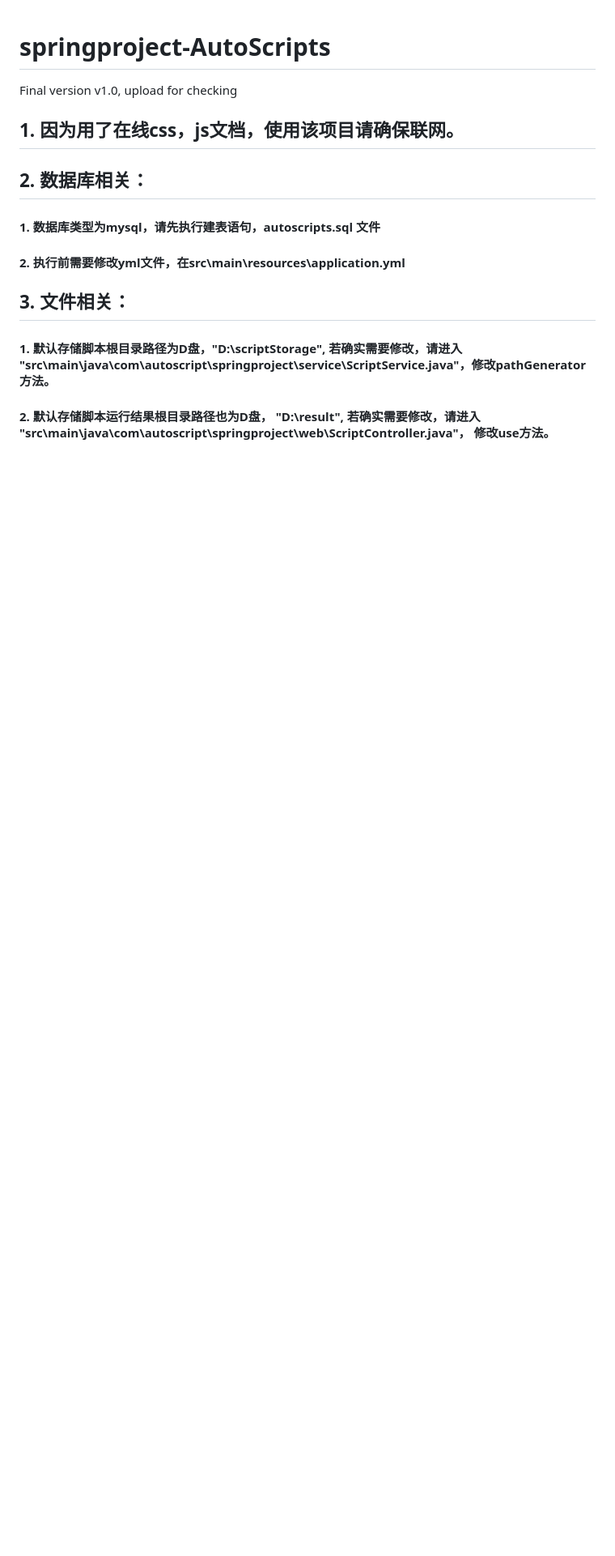
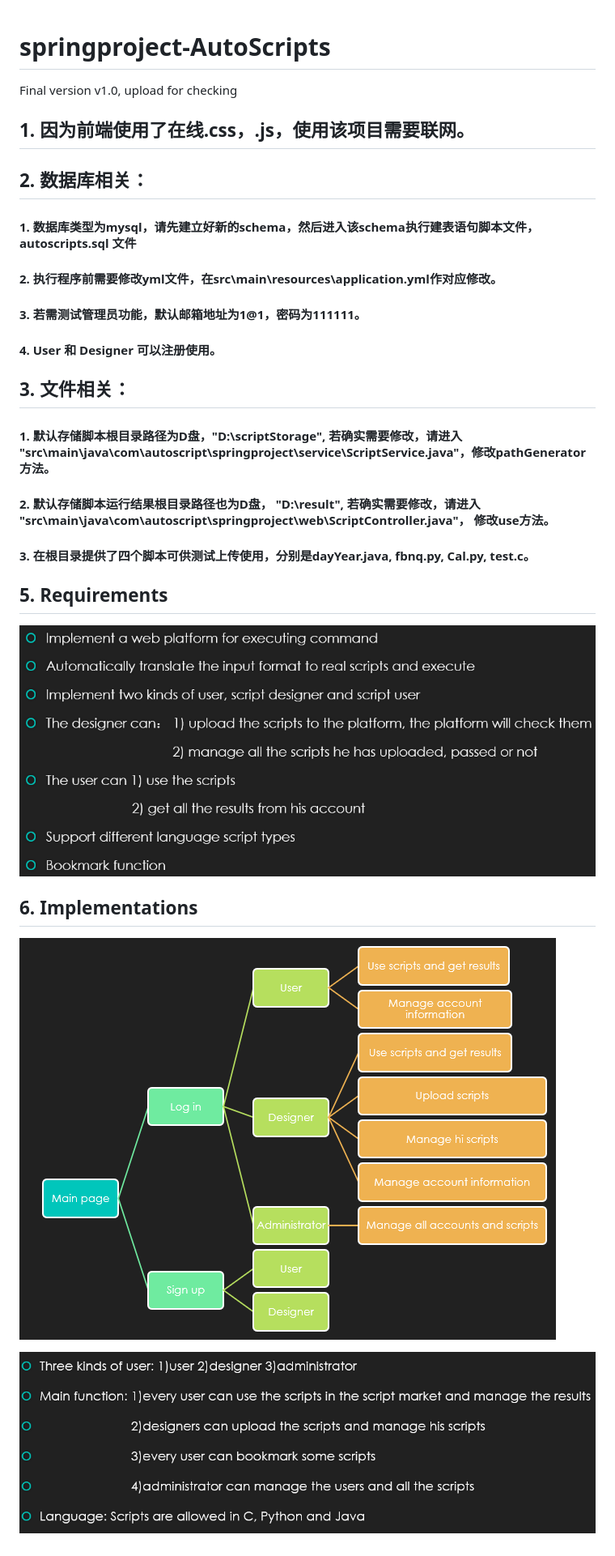
Before and after one commit to Louisoix/AutoScripts, a Markdown page: README.md, the part around the change. Shown: that part at 81% size. GitHub-like rendering; pictures changed too: picture/implements_1.png (added), picture/implements_2.png (added), picture/requirements.png (added); blank space fills up the shorter version.

Commit message:
add content for README.md.

```diff
--- a/README.md
+++ b/README.md
@@ -1,16 +1,30 @@
 # springproject-AutoScripts
 Final version v1.0, upload for checking
 
-## 1. 因为用了在线css，js文档，使用该项目请确保联网。
+## 1. 因为前端使用了在线.css，.js，使用该项目需要联网。
 
 ## 2. 数据库相关：
 
-#### 1. 数据库类型为mysql，请先执行建表语句，autoscripts.sql 文件
+#### 1. 数据库类型为mysql，请先建立好新的schema，然后进入该schema执行建表语句脚本文件，autoscripts.sql 文件
 
-#### 2. 执行前需要修改yml文件，在src\main\resources\application.yml
+#### 2. 执行程序前需要修改yml文件，在src\main\resources\application.yml作对应修改。
+
+#### 3. 若需测试管理员功能，默认邮箱地址为1@1，密码为111111。
+
+#### 4. User 和 Designer 可以注册使用。
 
 ## 3. 文件相关：
 
 #### 1. 默认存储脚本根目录路径为D盘，"D:\scriptStorage", 若确实需要修改，请进入 "src\main\java\com\autoscript\springproject\service\ScriptService.java"，修改pathGenerator方法。
 
 #### 2. 默认存储脚本运行结果根目录路径也为D盘， "D:\result", 若确实需要修改，请进入 "src\main\java\com\autoscript\springproject\web\ScriptController.java"， 修改use方法。
+
+#### 3. 在根目录提供了四个脚本可供测试上传使用，分别是dayYear.java, fbnq.py, Cal.py, test.c。
+
+## 5. Requirements
+![Fig.1 Requirements](./picture/requirements.png)
+
+## 6. Implementations
+![Fig.2 Implementations_1](./picture/implements_1.png)
+
+![Fig.3 Implementations_2](./picture/implements_2.png)
```
Also changed, not shown: 10 other files.
